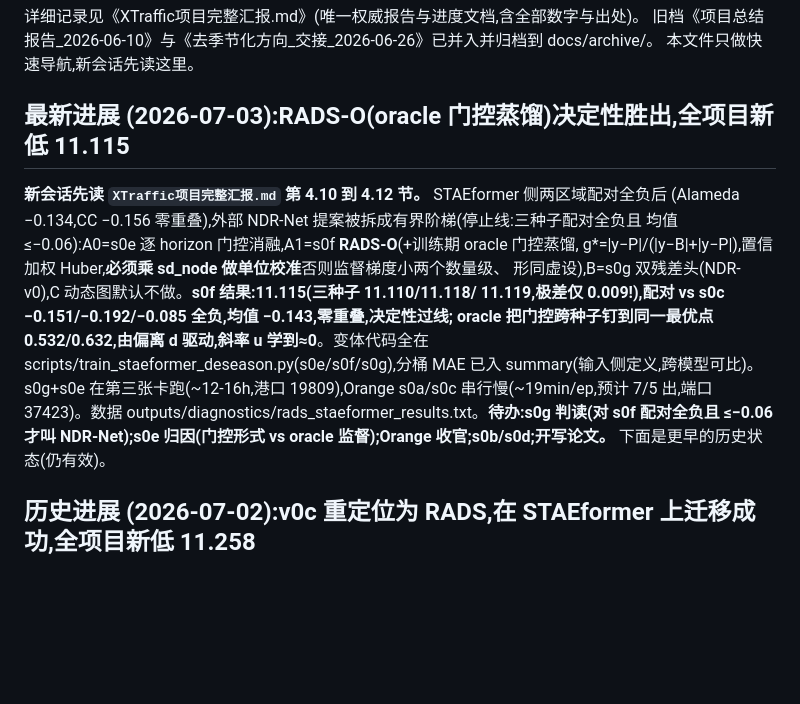
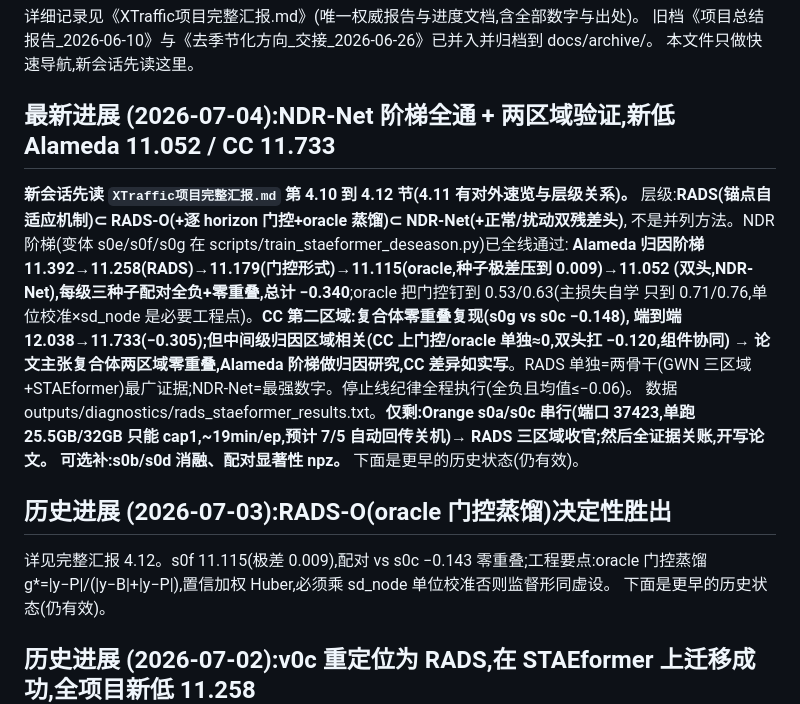
Before and after one commit to xiaohuliming/Xtraffic-forecast, a Markdown page: CLAUDE.md, the part around the change. Rendered like a GitHub page; blank space fills up the shorter version.

Commit message:
docs: CLAUDE.md nav -> ladder complete, 2-region NDR validation, nesting hierarchy, only Orange remaining

```diff
--- a/CLAUDE.md
+++ b/CLAUDE.md
@@ -4,19 +4,26 @@
 旧档《项目总结报告_2026-06-10》与《去季节化方向_交接_2026-06-26》已并入并归档到 docs/archive/。
 本文件只做快速导航,新会话先读这里。
 
-## 最新进展 (2026-07-03):RADS-O(oracle 门控蒸馏)决定性胜出,全项目新低 11.115
+## 最新进展 (2026-07-04):NDR-Net 阶梯全通 + 两区域验证,新低 Alameda 11.052 / CC 11.733
 
-**新会话先读 `XTraffic项目完整汇报.md` 第 4.10 到 4.12 节。** STAEformer 侧两区域配对全负后
-(Alameda −0.134,CC −0.156 零重叠),外部 NDR-Net 提案被拆成有界阶梯(停止线:三种子配对全负且
-均值≤−0.06):A0=s0e 逐 horizon 门控消融,A1=s0f **RADS-O**(+训练期 oracle 门控蒸馏,
-g*=|y−P|/(|y−B|+|y−P|),置信加权 Huber,**必须乘 sd_node 做单位校准**否则监督梯度小两个数量级、
-形同虚设),B=s0g 双残差头(NDR-v0),C 动态图默认不做。**s0f 结果:11.115(三种子 11.110/11.118/
-11.119,极差仅 0.009!),配对 vs s0c −0.151/−0.192/−0.085 全负,均值 −0.143,零重叠,决定性过线;
-oracle 把门控跨种子钉到同一最优点 0.532/0.632,由偏离 d 驱动,斜率 u 学到≈0**。变体代码全在
-scripts/train_staeformer_deseason.py(s0e/s0f/s0g),分桶 MAE 已入 summary(输入侧定义,跨模型可比)。
-s0g+s0e 在第三张卡跑(~12-16h,港口 19809),Orange s0a/s0c 串行慢(~19min/ep,预计 7/5 出,端口
-37423)。数据 outputs/diagnostics/rads_staeformer_results.txt。**待办:s0g 判读(对 s0f 配对全负且
-≤−0.06 才叫 NDR-Net);s0e 归因(门控形式 vs oracle 监督);Orange 收官;s0b/s0d;开写论文。**
+**新会话先读 `XTraffic项目完整汇报.md` 第 4.10 到 4.12 节(4.11 有对外速览与层级关系)。**
+层级:**RADS(锚点自适应机制)⊂ RADS-O(+逐 horizon 门控+oracle 蒸馏)⊂ NDR-Net(+正常/扰动双残差头)**,
+不是并列方法。NDR 阶梯(变体 s0e/s0f/s0g 在 scripts/train_staeformer_deseason.py)已全线通过:
+**Alameda 归因阶梯 11.392→11.258(RADS)→11.179(门控形式)→11.115(oracle,种子极差压到 0.009)→11.052
+(双头,NDR-Net),每级三种子配对全负+零重叠,总计 −0.340**;oracle 把门控钉到 0.53/0.63(主损失自学
+只到 0.71/0.76,单位校准×sd_node 是必要工程点)。**CC 第二区域:复合体零重叠复现(s0g vs s0c −0.148),
+端到端 12.038→11.733(−0.305);但中间级归因区域相关(CC 上门控/oracle 单独≈0,双头扛 −0.120,组件协同)
+→ 论文主张复合体两区域零重叠,Alameda 阶梯做归因研究,CC 差异如实写**。RADS 单独=两骨干(GWN 三区域
++STAEformer)最广证据;NDR-Net=最强数字。停止线纪律全程执行(全负且均值≤−0.06)。
+数据 outputs/diagnostics/rads_staeformer_results.txt。**仅剩:Orange s0a/s0c 串行(端口 37423,单跑
+25.5GB/32GB 只能 cap1,~19min/ep,预计 7/5 自动回传关机)→ RADS 三区域收官;然后全证据关账,开写论文。
+可选补:s0b/s0d 消融、配对显著性 npz。**
+下面是更早的历史状态(仍有效)。
+
+## 历史进展 (2026-07-03):RADS-O(oracle 门控蒸馏)决定性胜出
+
+详见完整汇报 4.12。s0f 11.115(极差 0.009),配对 vs s0c −0.143 零重叠;工程要点:oracle 门控蒸馏
+g*=|y−P|/(|y−B|+|y−P|),置信加权 Huber,必须乘 sd_node 单位校准否则监督形同虚设。
 下面是更早的历史状态(仍有效)。
 
 ## 历史进展 (2026-07-02):v0c 重定位为 RADS,在 STAEformer 上迁移成功,全项目新低 11.258
```
